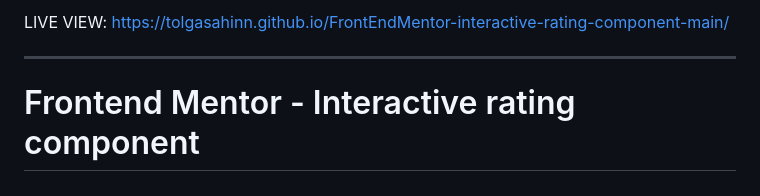
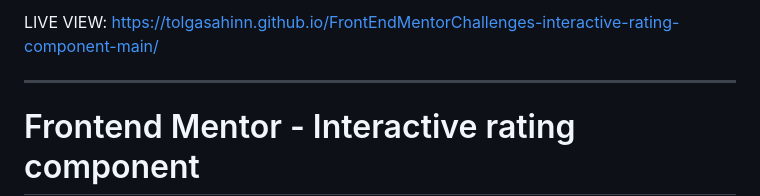
Before and after one commit to tolgasahinn/FrontEndMentor-interactive-rating-component-main, a Markdown page: README.md, the part around the change. Rendered like a GitHub page.

```diff
--- a/README.md
+++ b/README.md
@@ -1,4 +1,4 @@
-LIVE VIEW: https://tolgasahinn.github.io/FrontEndMentor-interactive-rating-component-main/
+LIVE VIEW: https://tolgasahinn.github.io/FrontEndMentorChallenges-interactive-rating-component-main/
 
 ----------------------------
 
```
